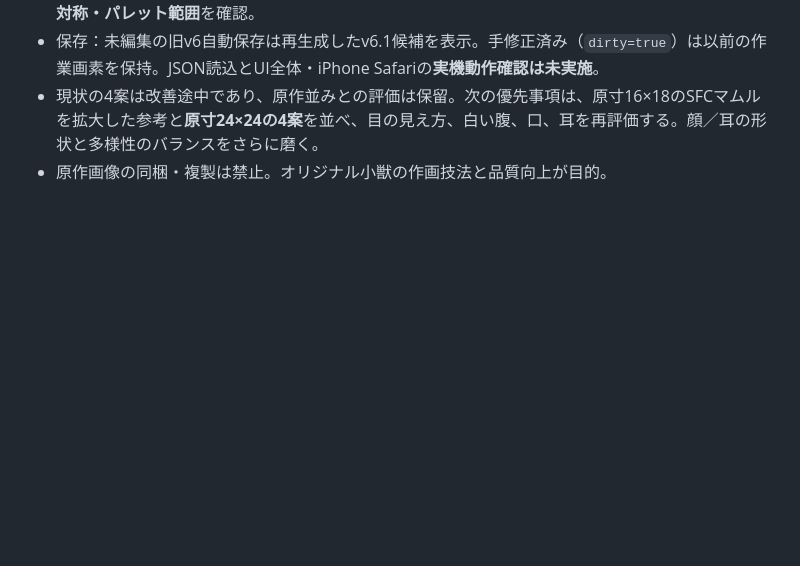
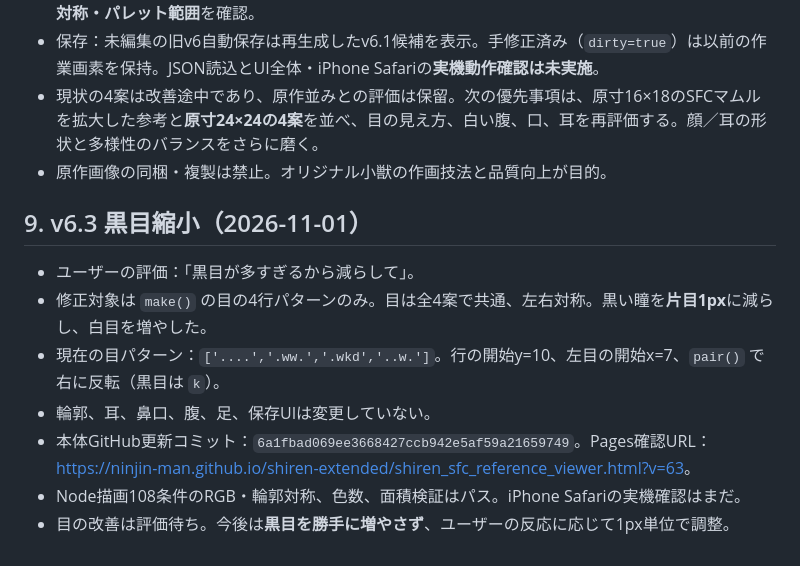
Before and after one commit to ninjin-man/shiren-extended, a Markdown page: DOT_ART_HANDOFF.md, the part around the change. Drawn GitHub-style; blank space fills up the shorter version.

Commit message:
Record v6.3 one-pixel pupil refinement in handoff

```diff
--- a/DOT_ART_HANDOFF.md
+++ b/DOT_ART_HANDOFF.md
@@ -72,3 +72,12 @@
 - 保存：未編集の旧v6自動保存は再生成したv6.1候補を表示。手修正済み（`dirty=true`）は以前の作業画素を保持。JSON読込とUI全体・iPhone Safariの**実機動作確認は未実施**。
 - 現状の4案は改善途中であり、原作並みとの評価は保留。次の優先事項は、原寸16×18のSFCマムルを拡大した参考と**原寸24×24の4案**を並べ、目の見え方、白い腹、口、耳を再評価する。顔／耳の形状と多様性のバランスをさらに磨く。
 - 原作画像の同梱・複製は禁止。オリジナル小獣の作画技法と品質向上が目的。
+
+## 9. v6.3 黒目縮小（2026-11-01）
+- ユーザーの評価：「黒目が多すぎるから減らして」。
+- 修正対象は `make()` の目の4行パターンのみ。目は全4案で共通、左右対称。黒い瞳を**片目1px**に減らし、白目を増やした。
+- 現在の目パターン：`['....','.ww.','.wkd','..w.']`。行の開始y=10、左目の開始x=7、`pair()` で右に反転（黒目は `k`）。
+- 輪郭、耳、鼻口、腹、足、保存UIは変更していない。
+- 本体GitHub更新コミット：`6a1fbad069ee3668427ccb942e5af59a21659749`。Pages確認URL：<https://ninjin-man.github.io/shiren-extended/shiren_sfc_reference_viewer.html?v=63>。
+- Node描画108条件のRGB・輪郭対称、色数、面積検証はパス。iPhone Safariの実機確認はまだ。
+- 目の改善は評価待ち。今後は**黒目を勝手に増やさず**、ユーザーの反応に応じて1px単位で調整。
```
